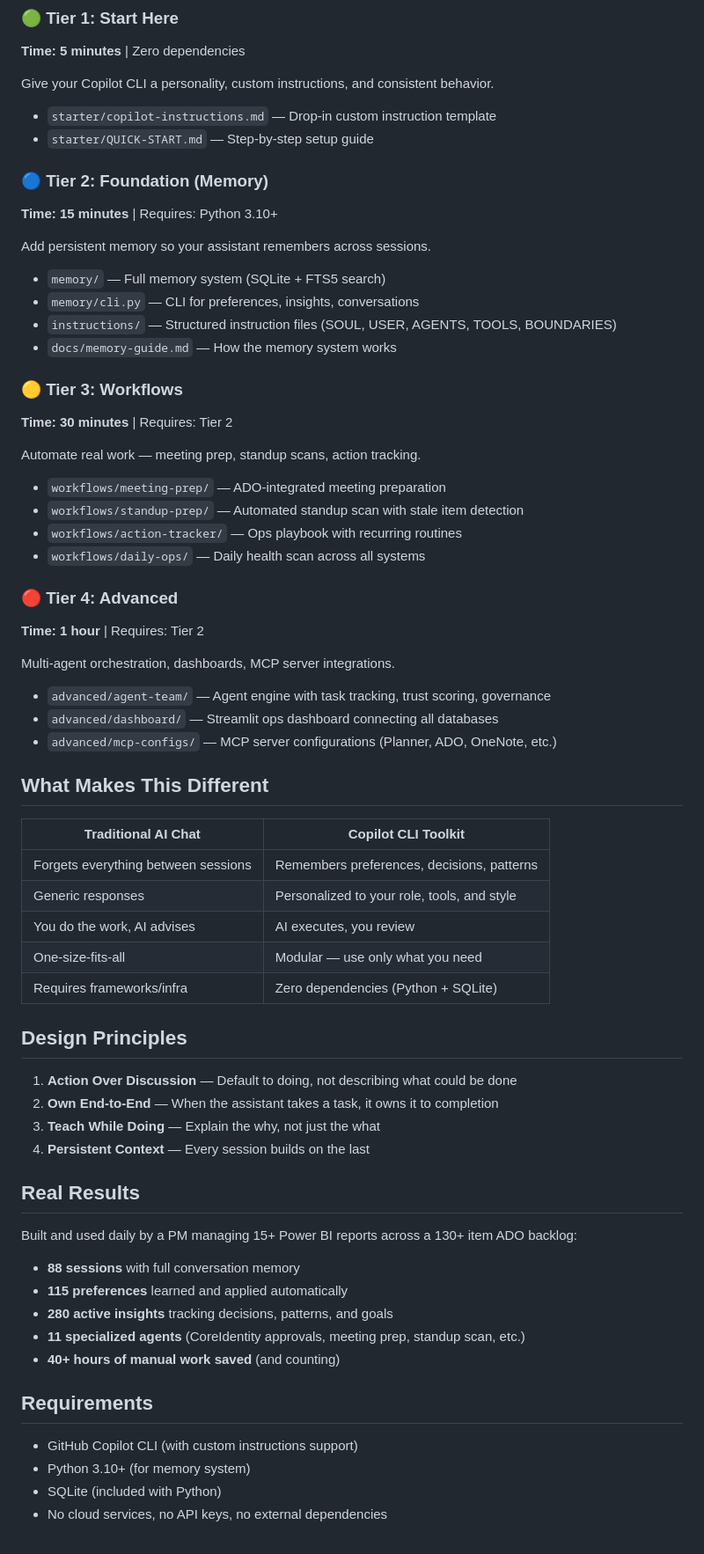
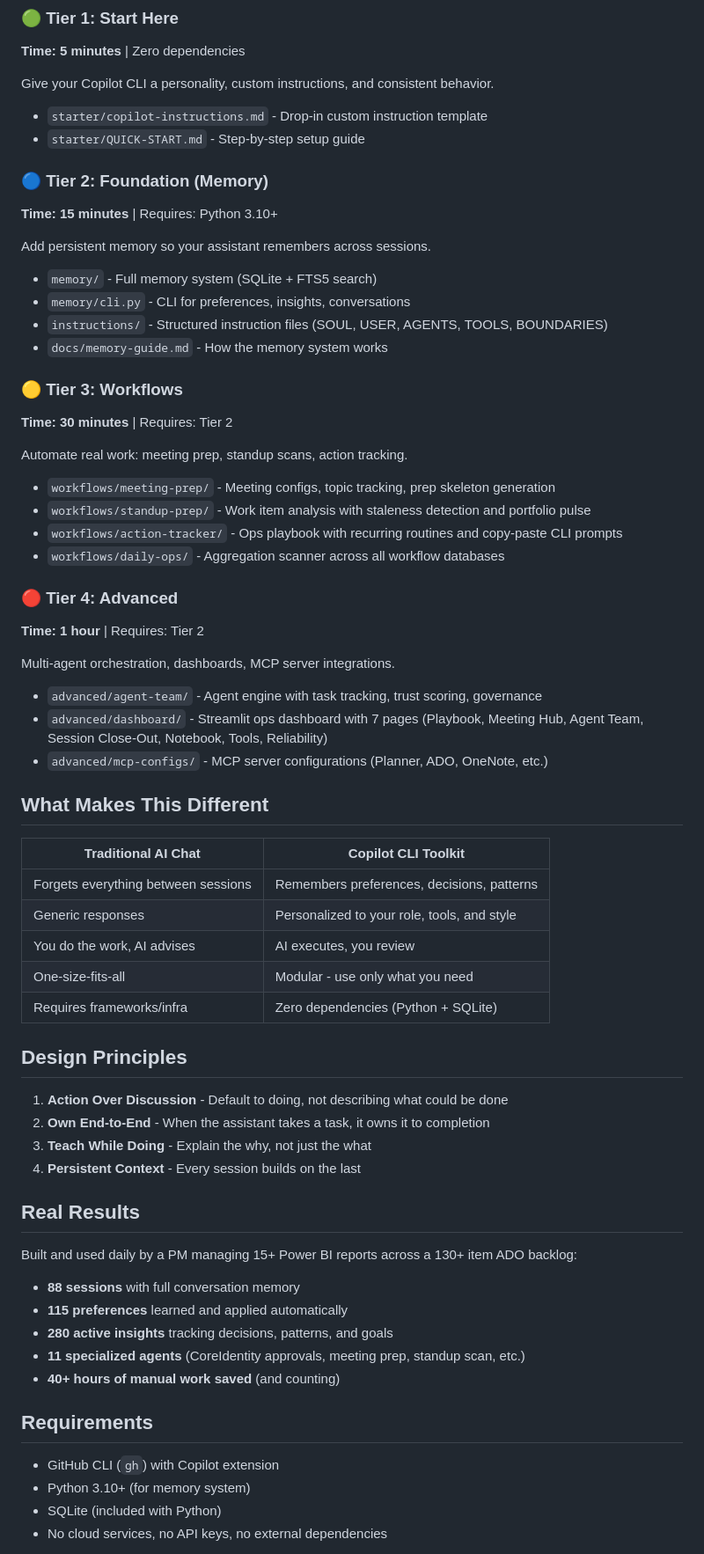
Before and after one commit to ronmillsmsft/copilot-cli-toolkit, a Markdown page: README.md, the part around one of its changes. Shown at 88% size. Drawn GitHub-style.

```diff
--- a/README.md
+++ b/README.md
@@ -71,37 +73,37 @@ Pick your level. Each tier builds on the previous.
 
 Give your Copilot CLI a personality, custom instructions, and consistent behavior.
 
-- `starter/copilot-instructions.md` — Drop-in custom instruction template
-- `starter/QUICK-START.md` — Step-by-step setup guide
+- `starter/copilot-instructions.md` - Drop-in custom instruction template
+- `starter/QUICK-START.md` - Step-by-step setup guide
 
 ### 🔵 Tier 2: Foundation (Memory)
 **Time: 15 minutes** | Requires: Python 3.10+
 
 Add persistent memory so your assistant remembers across sessions.
 
-- `memory/` — Full memory system (SQLite + FTS5 search)
-- `memory/cli.py` — CLI for preferences, insights, conversations
-- `instructions/` — Structured instruction files (SOUL, USER, AGENTS, TOOLS, BOUNDARIES)
-- `docs/memory-guide.md` — How the memory system works
+- `memory/` - Full memory system (SQLite + FTS5 search)
+- `memory/cli.py` - CLI for preferences, insights, conversations
+- `instructions/` - Structured instruction files (SOUL, USER, AGENTS, TOOLS, BOUNDARIES)
+- `docs/memory-guide.md` - How the memory system works
 
 ### 🟡 Tier 3: Workflows
 **Time: 30 minutes** | Requires: Tier 2
 
-Automate real work — meeting prep, standup scans, action tracking.
+Automate real work: meeting prep, standup scans, action tracking.
 
-- `workflows/meeting-prep/` — ADO-integrated meeting preparation
-- `workflows/standup-prep/` — Automated standup scan with stale item detection
-- `workflows/action-tracker/` — Ops playbook with recurring routines
-- `workflows/daily-ops/` — Daily health scan across all systems
+- `workflows/meeting-prep/` - Meeting configs, topic tracking, prep skeleton generation
+- `workflows/standup-prep/` - Work item analysis with staleness detection and portfolio pulse
+- `workflows/action-tracker/` - Ops playbook with recurring routines and copy-paste CLI prompts
+- `workflows/daily-ops/` - Aggregation scanner across all workflow databases
 
 ### 🔴 Tier 4: Advanced
 **Time: 1 hour** | Requires: Tier 2
 
 Multi-agent orchestration, dashboards, MCP server integrations.
 
-- `advanced/agent-team/` — Agent engine with task tracking, trust scoring, governance
-- `advanced/dashboard/` — Streamlit ops dashboard connecting all databases
-- `advanced/mcp-configs/` — MCP server configurations (Planner, ADO, OneNote, etc.)
+- `advanced/agent-team/` - Agent engine with task tracking, trust scoring, governance
+- `advanced/dashboard/` - Streamlit ops dashboard with 7 pages (Playbook, Meeting Hub, Agent Team, Session Close-Out, Notebook, Tools, Reliability)
+- `advanced/mcp-configs/` - MCP server configurations (Planner, ADO, OneNote, etc.)
 
 ## What Makes This Different
 
@@ -110,15 +112,15 @@ Multi-agent orchestration, dashboards, MCP server integrations.
 | Forgets everything between sessions | Remembers preferences, decisions, patterns |
 | Generic responses | Personalized to your role, tools, and style |
 | You do the work, AI advises | AI executes, you review |
-| One-size-fits-all | Modular — use only what you need |
+| One-size-fits-all | Modular - use only what you need |
 | Requires frameworks/infra | Zero dependencies (Python + SQLite) |
 
 ## Design Principles
 
-1. **Action Over Discussion** — Default to doing, not describing what could be done
-2. **Own End-to-End** — When the assistant takes a task, it owns it to completion
-3. **Teach While Doing** — Explain the why, not just the what
-4. **Persistent Context** — Every session builds on the last
+1. **Action Over Discussion** - Default to doing, not describing what could be done
+2. **Own End-to-End** - When the assistant takes a task, it owns it to completion
+3. **Teach While Doing** - Explain the why, not just the what
+4. **Persistent Context** - Every session builds on the last
 
 ## Real Results
 
@@ -132,7 +134,7 @@ Built and used daily by a PM managing 15+ Power BI reports across a 130+ item AD
 
 ## Requirements
 
-- GitHub Copilot CLI (with custom instructions support)
+- GitHub CLI (`gh`) with Copilot extension
 - Python 3.10+ (for memory system)
 - SQLite (included with Python)
 - No cloud services, no API keys, no external dependencies
```
Also changed, not shown: other parts of README.md (+37 -16 lines).
